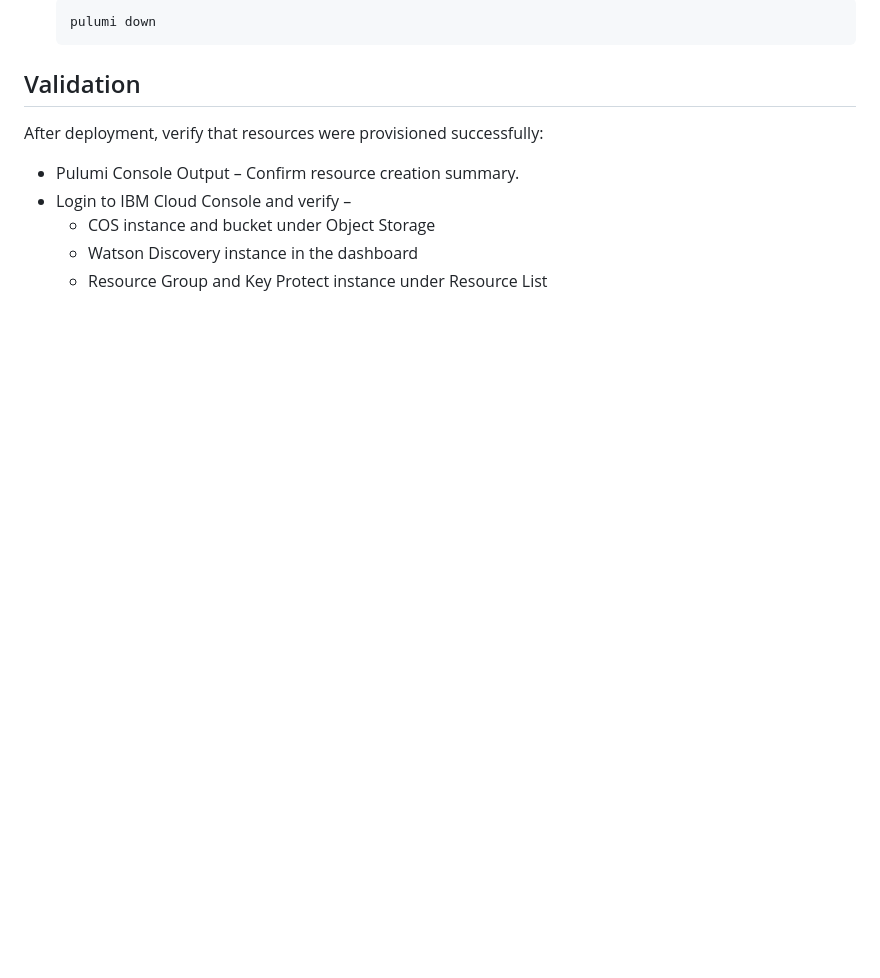
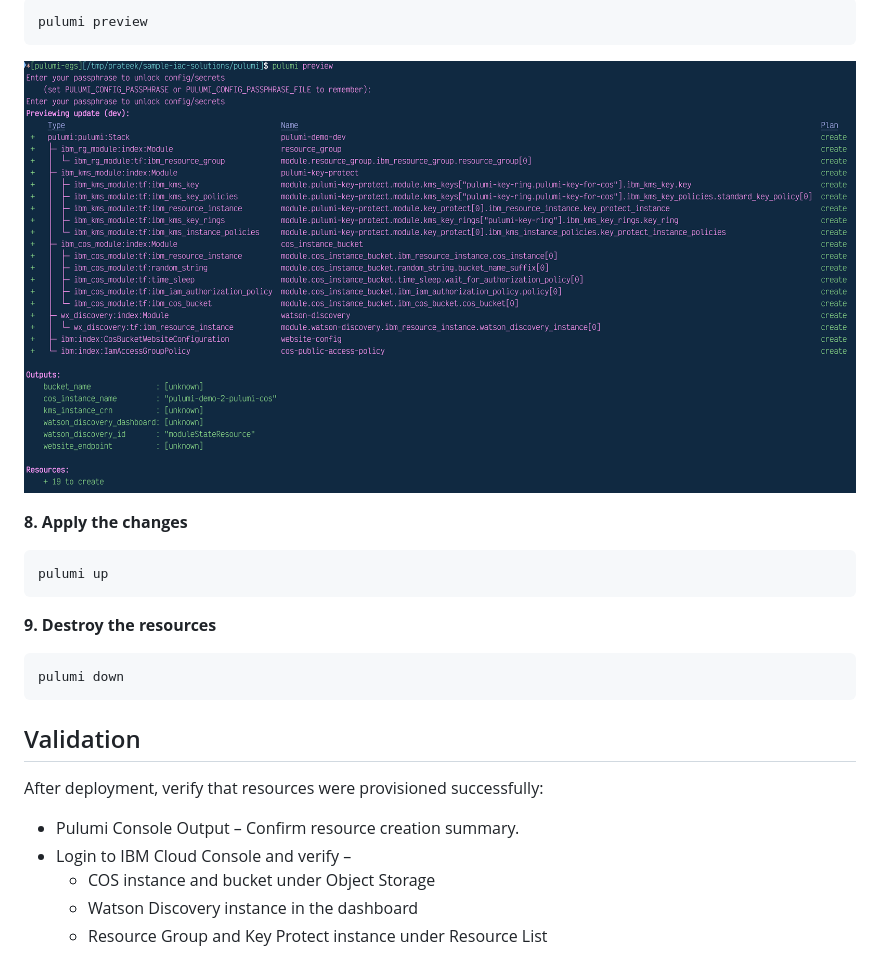
Before and after one commit to terraform-ibm-modules/sample-iac-solutions, a Markdown page: pulumi/README.md, the part around the change printed below. GitHub-like rendering; pictures changed too: pulumi/images/preview.png (added); blank space fills up the shorter version.

````diff
--- a/pulumi/README.md
+++ b/pulumi/README.md
@@ -92,14 +83,28 @@ d) [Git](https://git-scm.com/install/) installed
 
-    ```sh
-    pulumi down
-    ```
+```sh
+pulumi preview
+```
+
+![pulumi preview](./images/preview.png)
+
+**8. Apply the changes**
+
+```sh
+pulumi up
+```
+
+**9. Destroy the resources**
+
+```sh
+pulumi down
+```
 
 ## Validation
 
 After deployment, verify that resources were provisioned successfully:
 
-* Pulumi Console Output – Confirm resource creation summary.
-* Login to IBM Cloud Console and verify –
-  * COS instance and bucket under Object Storage
-  * Watson Discovery instance in the dashboard
-  * Resource Group and Key Protect instance under Resource List
+- Pulumi Console Output – Confirm resource creation summary.
+- Login to IBM Cloud Console and verify –
+  - COS instance and bucket under Object Storage
+  - Watson Discovery instance in the dashboard
+  - Resource Group and Key Protect instance under Resource List
````
Also changed, not shown: other parts of pulumi/README.md (+42 -51 lines), pulumi/images/add_packages.png (added), pulumi/images/config.png (added), pulumi/images/initialize-stack.png (added), 1 other file.
